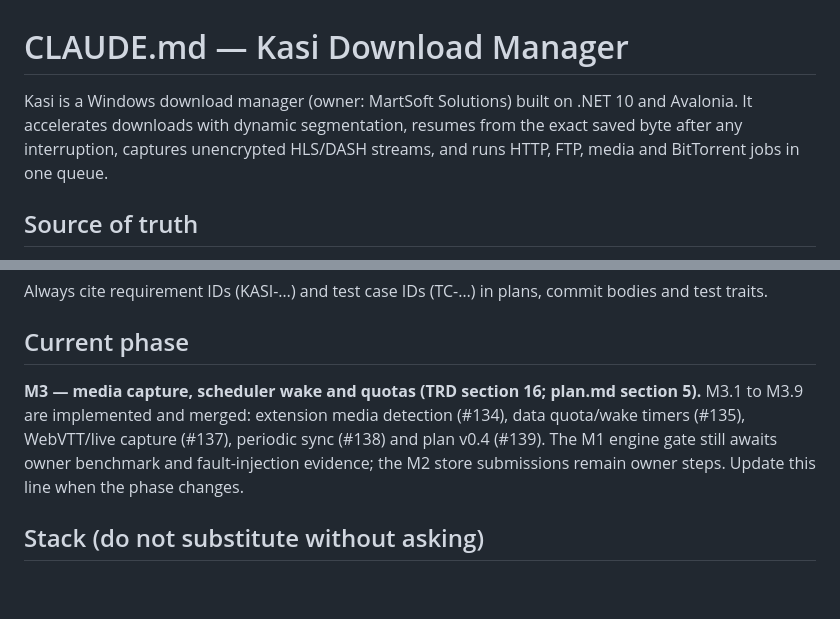
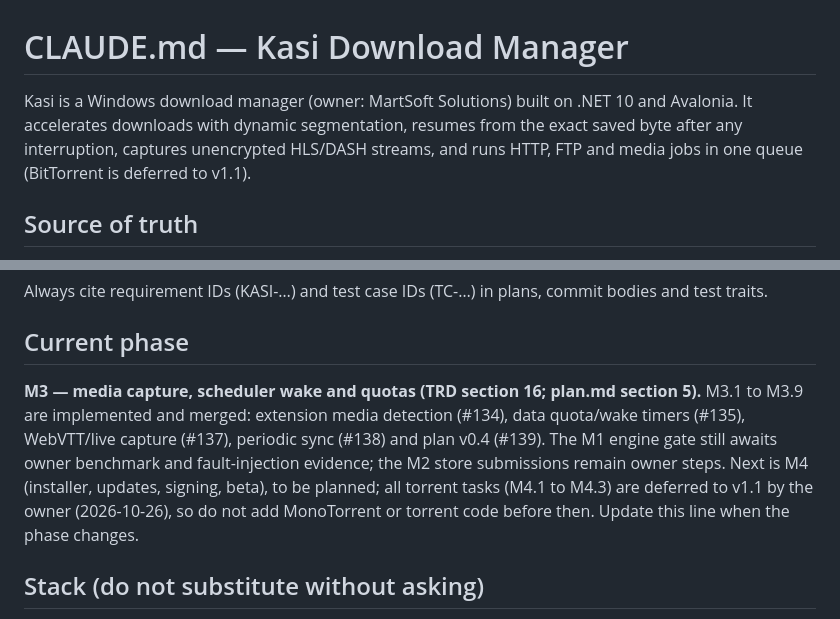
Before and after one commit to emartsoft/kasi-dm, a Markdown page: CLAUDE.md, 2 parts joined by grey strips. Rendered like a GitHub page; blank space fills up the shorter version.

```diff
--- a/CLAUDE.md
+++ b/CLAUDE.md
@@ -1,6 +1,6 @@
 # CLAUDE.md — Kasi Download Manager
 
-Kasi is a Windows download manager (owner: MartSoft Solutions) built on .NET 10 and Avalonia. It accelerates downloads with dynamic segmentation, resumes from the exact saved byte after any interruption, captures unencrypted HLS/DASH streams, and runs HTTP, FTP, media and BitTorrent jobs in one queue.
+Kasi is a Windows download manager (owner: MartSoft Solutions) built on .NET 10 and Avalonia. It accelerates downloads with dynamic segmentation, resumes from the exact saved byte after any interruption, captures unencrypted HLS/DASH streams, and runs HTTP, FTP and media jobs in one queue (BitTorrent is deferred to v1.1).
 
 ## Source of truth
 
@@ -17,7 +17,7 @@ Always cite requirement IDs (KASI-…) and test case IDs (TC-…) in plans, comm
 
 ## Current phase
 
-**M3 — media capture, scheduler wake and quotas (TRD section 16; plan.md section 5).** M3.1 to M3.9 are implemented and merged: extension media detection (#134), data quota/wake timers (#135), WebVTT/live capture (#137), periodic sync (#138) and plan v0.4 (#139). The M1 engine gate still awaits owner benchmark and fault-injection evidence; the M2 store submissions remain owner steps. Update this line when the phase changes.
+**M3 — media capture, scheduler wake and quotas (TRD section 16; plan.md section 5).** M3.1 to M3.9 are implemented and merged: extension media detection (#134), data quota/wake timers (#135), WebVTT/live capture (#137), periodic sync (#138) and plan v0.4 (#139). The M1 engine gate still awaits owner benchmark and fault-injection evidence; the M2 store submissions remain owner steps. Next is M4 (installer, updates, signing, beta), to be planned; all torrent tasks (M4.1 to M4.3) are deferred to v1.1 by the owner (2026-10-26), so do not add MonoTorrent or torrent code before then. Update this line when the phase changes.
 
 ## Stack (do not substitute without asking)
 
```
Also changed, not shown: README.md (+2 -2 lines), plan.md (+16 -14 lines).
